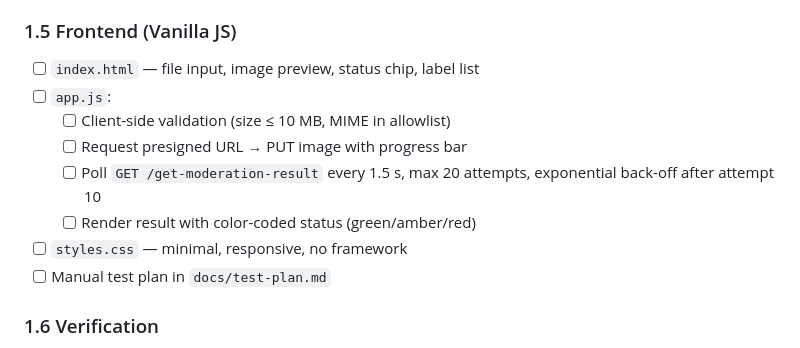
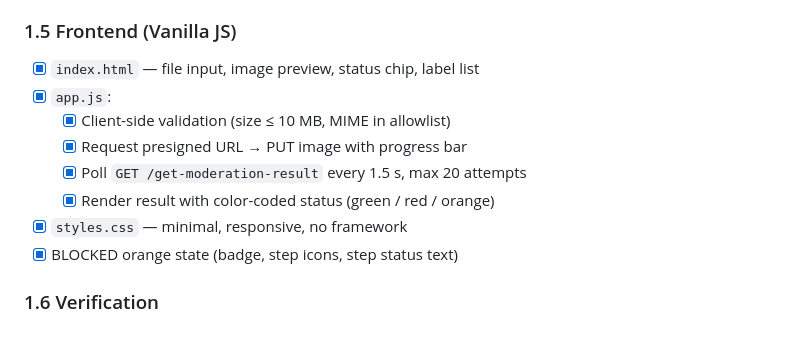
Before and after one commit to s3ryz000/aws-content-moderation-project, a Markdown page: docs/roadmap.md, the part around one of its changes. GitHub-like rendering.

```diff
--- a/docs/roadmap.md
+++ b/docs/roadmap.md
@@ -75,14 +75,14 @@ Goal: a user on `localhost:8080` can drag in an image, see it upload, and within
 - [ ] Unit tests for the not-found path and happy path
 
 ### 1.5 Frontend (Vanilla JS)
-- [ ] `index.html` — file input, image preview, status chip, label list
-- [ ] `app.js`:
-  - [ ] Client-side validation (size ≤ 10 MB, MIME in allowlist)
-  - [ ] Request presigned URL → PUT image with progress bar
-  - [ ] Poll `GET /get-moderation-result` every 1.5 s, max 20 attempts, exponential back-off after attempt 10
-  - [ ] Render result with color-coded status (green/amber/red)
-- [ ] `styles.css` — minimal, responsive, no framework
-- [ ] Manual test plan in `docs/test-plan.md`
+- [x] `index.html` — file input, image preview, status chip, label list
+- [x] `app.js`:
+  - [x] Client-side validation (size ≤ 10 MB, MIME in allowlist)
+  - [x] Request presigned URL → PUT image with progress bar
+  - [x] Poll `GET /get-moderation-result` every 1.5 s, max 20 attempts
+  - [x] Render result with color-coded status (green / red / orange)
+- [x] `styles.css` — minimal, responsive, no framework
+- [x] BLOCKED orange state (badge, step icons, step status text)
 
 ### 1.6 Verification
 - [ ] End-to-end happy path: upload a benign cat photo → `APPROVED`
```
Also changed, not shown: other parts of docs/roadmap.md (+1 -1 lines), docs/changelog.md (+16 -0 lines).
